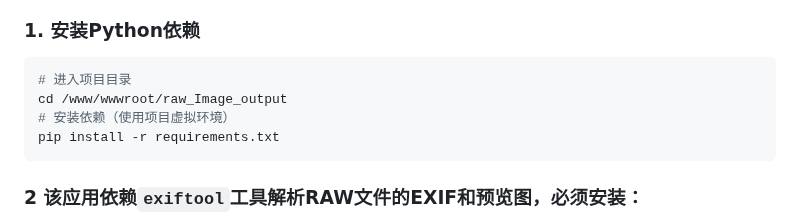
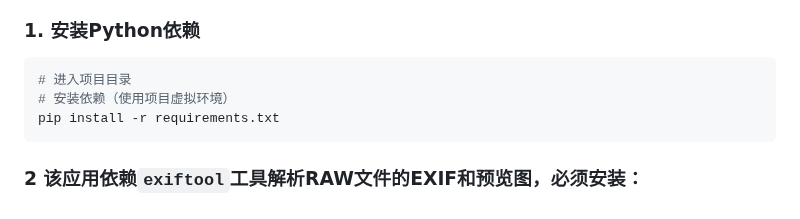
Before and after one commit to ssesweb/preview_raw_image, a Markdown page: README.md, the part around the change. Rendered like a GitHub page.

````diff
--- a/README.md
+++ b/README.md
@@ -50,7 +50,6 @@ RAW Insight 正是为解决这些问题而生，核心定位是「轻量、高
 
 ```bash
 # 进入项目目录
-cd /www/wwwroot/raw_Image_output
 # 安装依赖（使用项目虚拟环境）
 pip install -r requirements.txt
 ```
````
